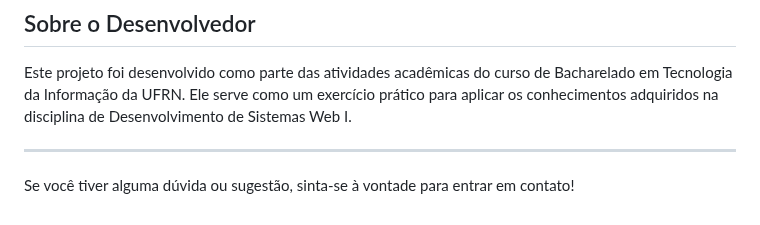
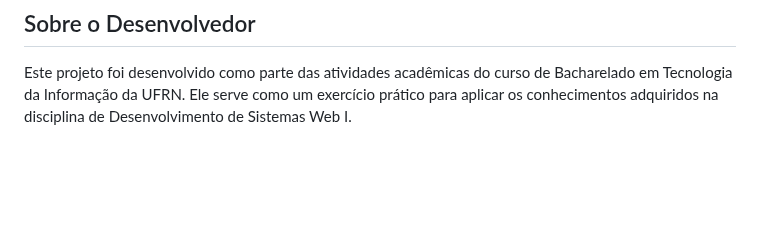
Before and after one commit to alinnealess/web1-concessionaria, a Markdown page: README.md, the part around the change. Drawn GitHub-style; blank space fills up the shorter version.

```diff
--- a/README.md
+++ b/README.md
@@ -79,7 +79,3 @@ O projeto consiste em 5 páginas principais:
 ## Sobre o Desenvolvedor
 
 Este projeto foi desenvolvido como parte das atividades acadêmicas do curso de Bacharelado em Tecnologia da Informação da UFRN. Ele serve como um exercício prático para aplicar os conhecimentos adquiridos na disciplina de Desenvolvimento de Sistemas Web I.
-
----
-
-Se você tiver alguma dúvida ou sugestão, sinta-se à vontade para entrar em contato!
```
